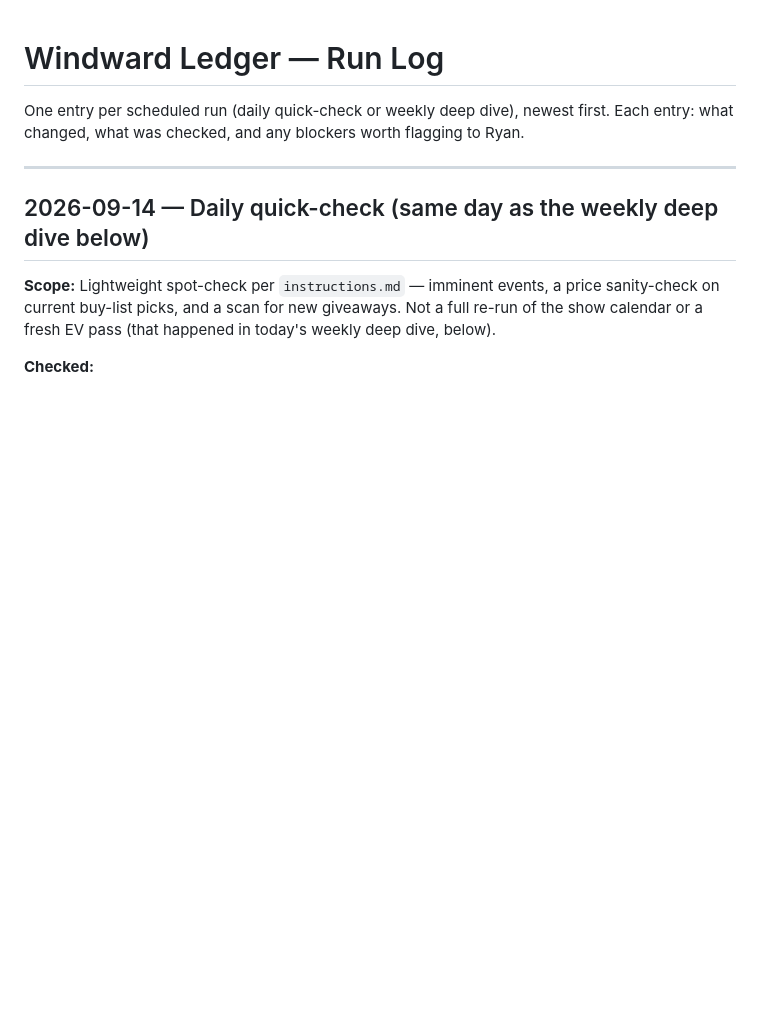
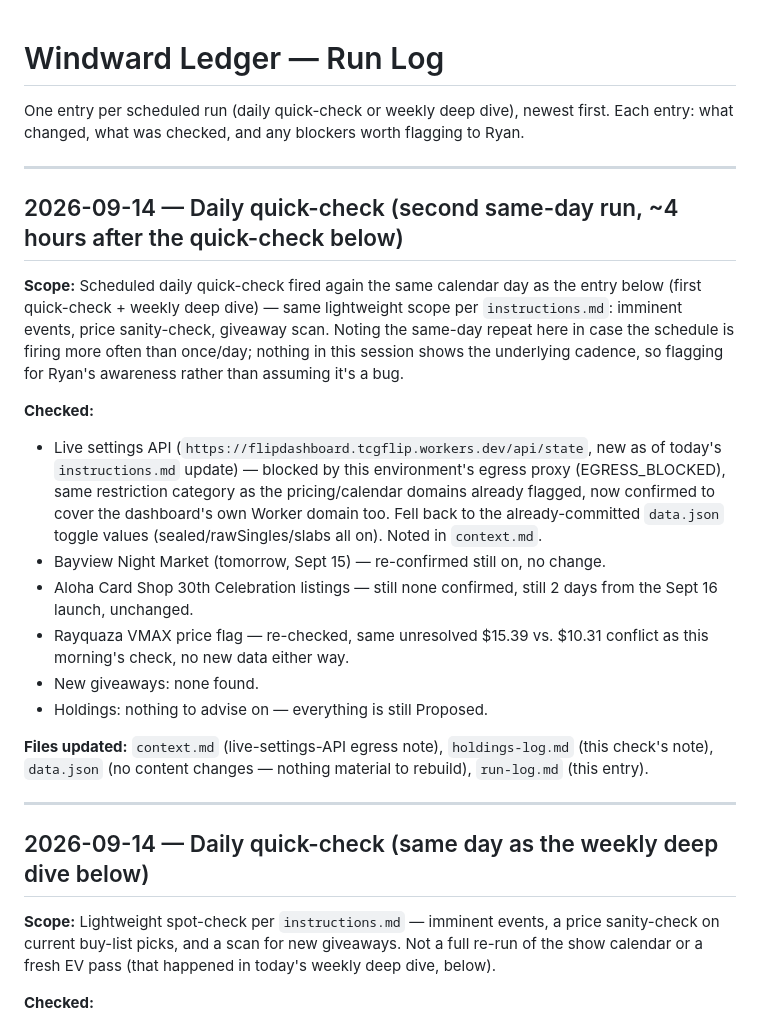
Before and after one commit to tcgflip/flipDashboard, a Markdown page: run-log.md, the part around the change. Drawn GitHub-style; blank space fills up the shorter version.

Commit message:
Daily quick-check (2026-09-14, second same-day run): no material changes
Re-confirmed Bayview Night Market, Aloha Card Shop 30th Celebration
listings, and the Rayquaza VMAX price conflict are all unchanged from
this morning's check. New live-settings API (/api/state) is blocked by
this environment's egress proxy, same as the pricing/calendar domains
already flagged — fell back to committed toggle values. No new
giveaways, no holdings to advise on, no buy-list edits.

Co-Authored-By: Claude Sonnet 5 <noreply@anthropic.com>
Claude-Session: https://claude.ai/code/session_01M3pRehaCyqAzh4yqf92zKo

```diff
--- a/run-log.md
+++ b/run-log.md
@@ -1,6 +1,22 @@
 # Windward Ledger — Run Log
 
 One entry per scheduled run (daily quick-check or weekly deep dive), newest first. Each entry: what changed, what was checked, and any blockers worth flagging to Ryan.
+
+---
+
+## 2026-09-14 — Daily quick-check (second same-day run, ~4 hours after the quick-check below)
+
+**Scope:** Scheduled daily quick-check fired again the same calendar day as the entry below (first quick-check + weekly deep dive) — same lightweight scope per `instructions.md`: imminent events, price sanity-check, giveaway scan. Noting the same-day repeat here in case the schedule is firing more often than once/day; nothing in this session shows the underlying cadence, so flagging for Ryan's awareness rather than assuming it's a bug.
+
+**Checked:**
+- Live settings API (`https://flipdashboard.tcgflip.workers.dev/api/state`, new as of today's `instructions.md` update) — blocked by this environment's egress proxy (EGRESS_BLOCKED), same restriction category as the pricing/calendar domains already flagged, now confirmed to cover the dashboard's own Worker domain too. Fell back to the already-committed `data.json` toggle values (sealed/rawSingles/slabs all on). Noted in `context.md`.
+- Bayview Night Market (tomorrow, Sept 15) — re-confirmed still on, no change.
+- Aloha Card Shop 30th Celebration listings — still none confirmed, still 2 days from the Sept 16 launch, unchanged.
+- Rayquaza VMAX price flag — re-checked, same unresolved $15.39 vs. $10.31 conflict as this morning's check, no new data either way.
+- New giveaways: none found.
+- Holdings: nothing to advise on — everything is still Proposed.
+
+**Files updated:** `context.md` (live-settings-API egress note), `holdings-log.md` (this check's note), `data.json` (no content changes — nothing material to rebuild), `run-log.md` (this entry).
 
 ---
 
```
Also changed, not shown: context.md (+1 -0 lines), holdings-log.md (+2 -0 lines).
